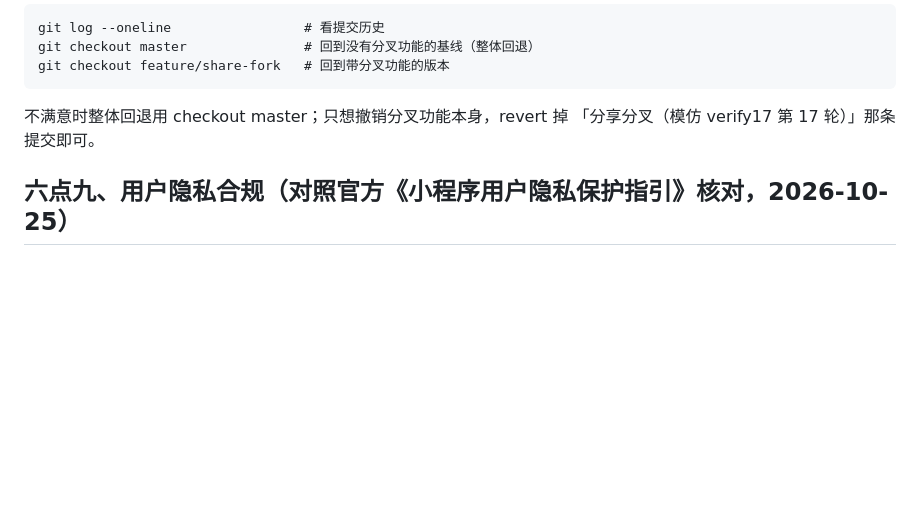
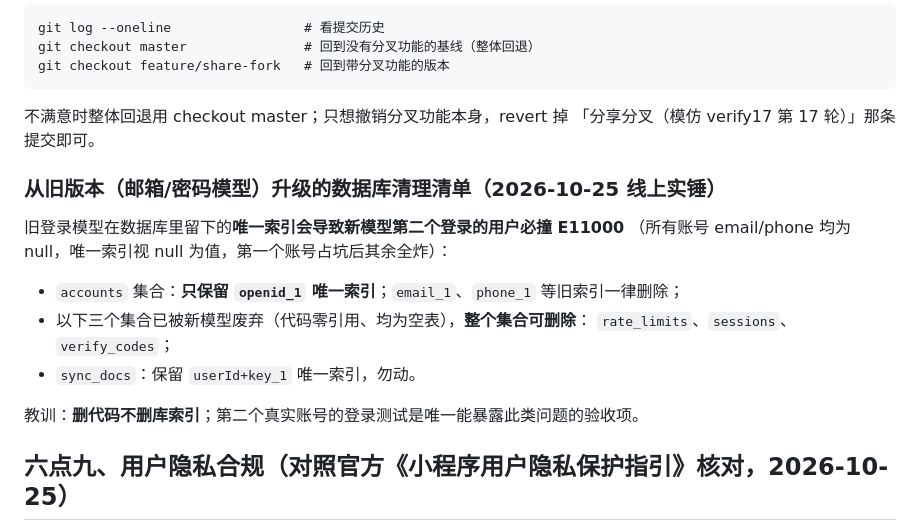
Before and after one commit to wzy3611285766-cell/plus-one-habit, a Markdown page: README.md, the part around the change. GitHub-like rendering; blank space fills up the shorter version.

Commit message:
README：旧模型数据库清理清单（accounts 只留 openid 索引，删 email_1/phone_1，三个弃用集合可整删）

```diff
--- a/README.md
+++ b/README.md
@@ -286,6 +286,18 @@ git checkout feature/share-fork   # 回到带分叉功能的版本
 不满意时整体回退用 checkout master；只想撤销分叉功能本身，revert 掉
 「分享分叉（模仿 verify17 第 17 轮）」那条提交即可。
 
+### 从旧版本（邮箱/密码模型）升级的数据库清理清单（2026-10-25 线上实锤）
+
+旧登录模型在数据库里留下的**唯一索引会导致新模型第二个登录的用户必撞 E11000**
+（所有账号 email/phone 均为 null，唯一索引视 null 为值，第一个账号占坑后其余全炸）：
+
+- `accounts` 集合：**只保留 `openid_1` 唯一索引**；`email_1`、`phone_1` 等旧索引一律删除；
+- 以下三个集合已被新模型废弃（代码零引用、均为空表），**整个集合可删除**：
+  `rate_limits`、`sessions`、`verify_codes`；
+- `sync_docs`：保留 `userId+key_1` 唯一索引，勿动。
+
+教训：**删代码不删库索引**；第二个真实账号的登录测试是唯一能暴露此类问题的验收项。
+
 ## 六点九、用户隐私合规（对照官方《小程序用户隐私保护指引》核对，2026-10-25）
 
 **结论：本项目零隐私授权接口使用。** 全量扫描 wx API：仅 UI / 存储 / 音频 / 导航 /
```
